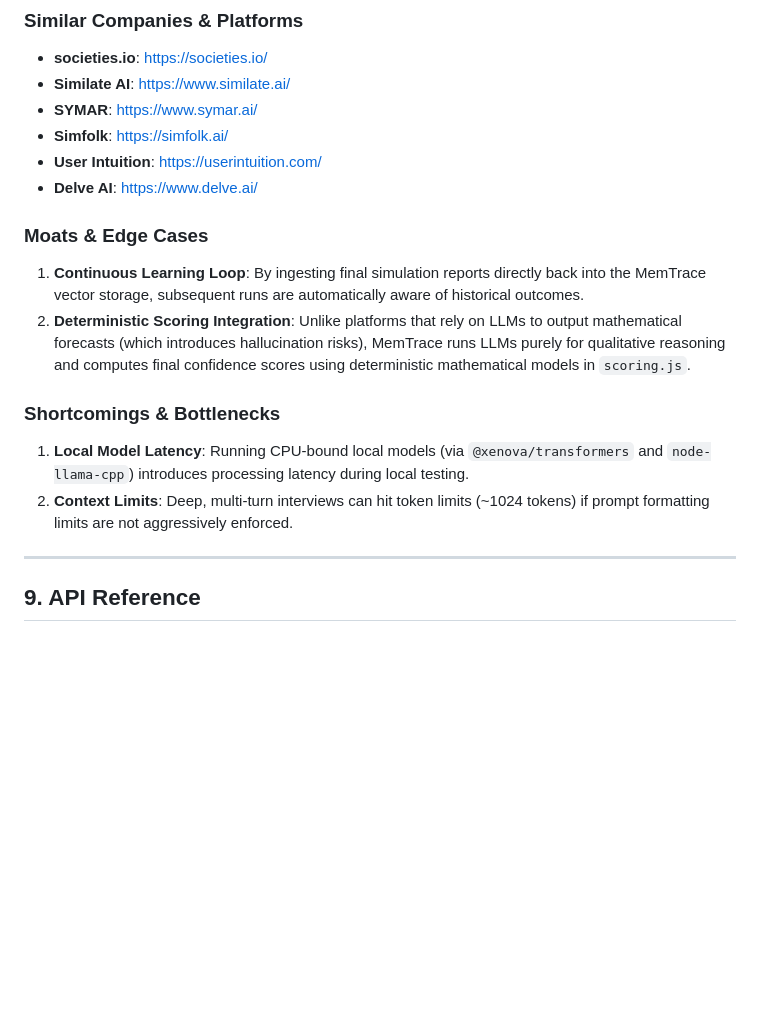
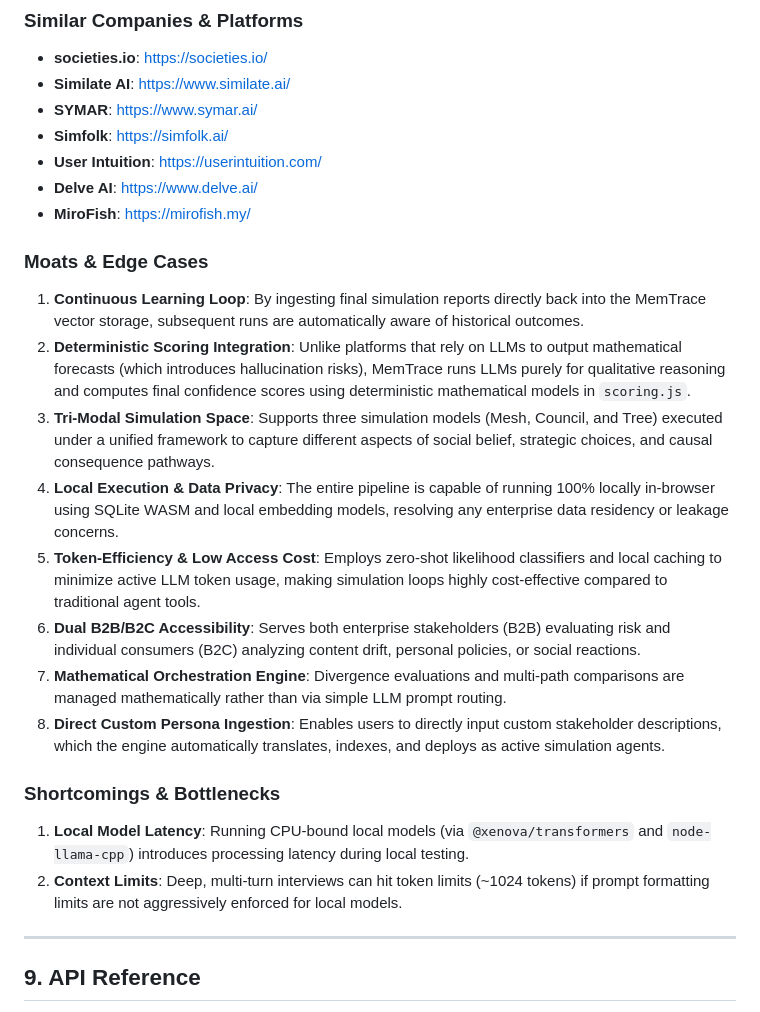
Before and after one commit to hazeezadebayo/memtrace-simulith, a Markdown page: Readme.md, the part around the change. GitHub-like rendering; blank space fills up the shorter version.

Commit message:
docs: expand Moats & Edge Cases section in Readme

```diff
--- a/Readme.md
+++ b/Readme.md
@@ -807,16 +807,23 @@ POST /api/v4/simulate/tree
 * **Simfolk**: [https://simfolk.ai/](https://simfolk.ai/)
 * **User Intuition**: [https://userintuition.com/](https://userintuition.com/)
 * **Delve AI**: [https://www.delve.ai/](https://www.delve.ai/)
+* **MiroFish**: [https://](https://www.delve.ai/)[mirofish.my/](https://mirofish.my/)
 
 ### Moats & Edge Cases
 
 1. **Continuous Learning Loop**: By ingesting final simulation reports directly back into the MemTrace vector storage, subsequent runs are automatically aware of historical outcomes.
 2. **Deterministic Scoring Integration**: Unlike platforms that rely on LLMs to output mathematical forecasts (which introduces hallucination risks), MemTrace runs LLMs purely for qualitative reasoning and computes final confidence scores using deterministic mathematical models in `scoring.js`.
+3. **Tri-Modal Simulation Space**: Supports three simulation models (Mesh, Council, and Tree) executed under a unified framework to capture different aspects of social belief, strategic choices, and causal consequence pathways.
+4. **Local Execution & Data Privacy**: The entire pipeline is capable of running 100% locally in-browser using SQLite WASM and local embedding models, resolving any enterprise data residency or leakage concerns.
+5. **Token-Efficiency & Low Access Cost**: Employs zero-shot likelihood classifiers and local caching to minimize active LLM token usage, making simulation loops highly cost-effective compared to traditional agent tools.
+6. **Dual B2B/B2C Accessibility**: Serves both enterprise stakeholders (B2B) evaluating risk and individual consumers (B2C) analyzing content drift, personal policies, or social reactions.
+7. **Mathematical Orchestration Engine**: Divergence evaluations and multi-path comparisons are managed mathematically rather than via simple LLM prompt routing.
+8. **Direct Custom Persona Ingestion**: Enables users to directly input custom stakeholder descriptions, which the engine automatically translates, indexes, and deploys as active simulation agents.
 
 ### Shortcomings & Bottlenecks
 
 1. **Local Model Latency**: Running CPU-bound local models (via `@xenova/transformers` and `node-llama-cpp`) introduces processing latency during local testing.
-2. **Context Limits**: Deep, multi-turn interviews can hit token limits (~1024 tokens) if prompt formatting limits are not aggressively enforced.
+2. **Context Limits**: Deep, multi-turn interviews can hit token limits (~1024 tokens) if prompt formatting limits are not aggressively enforced for local models.
 
 ---
 
```
